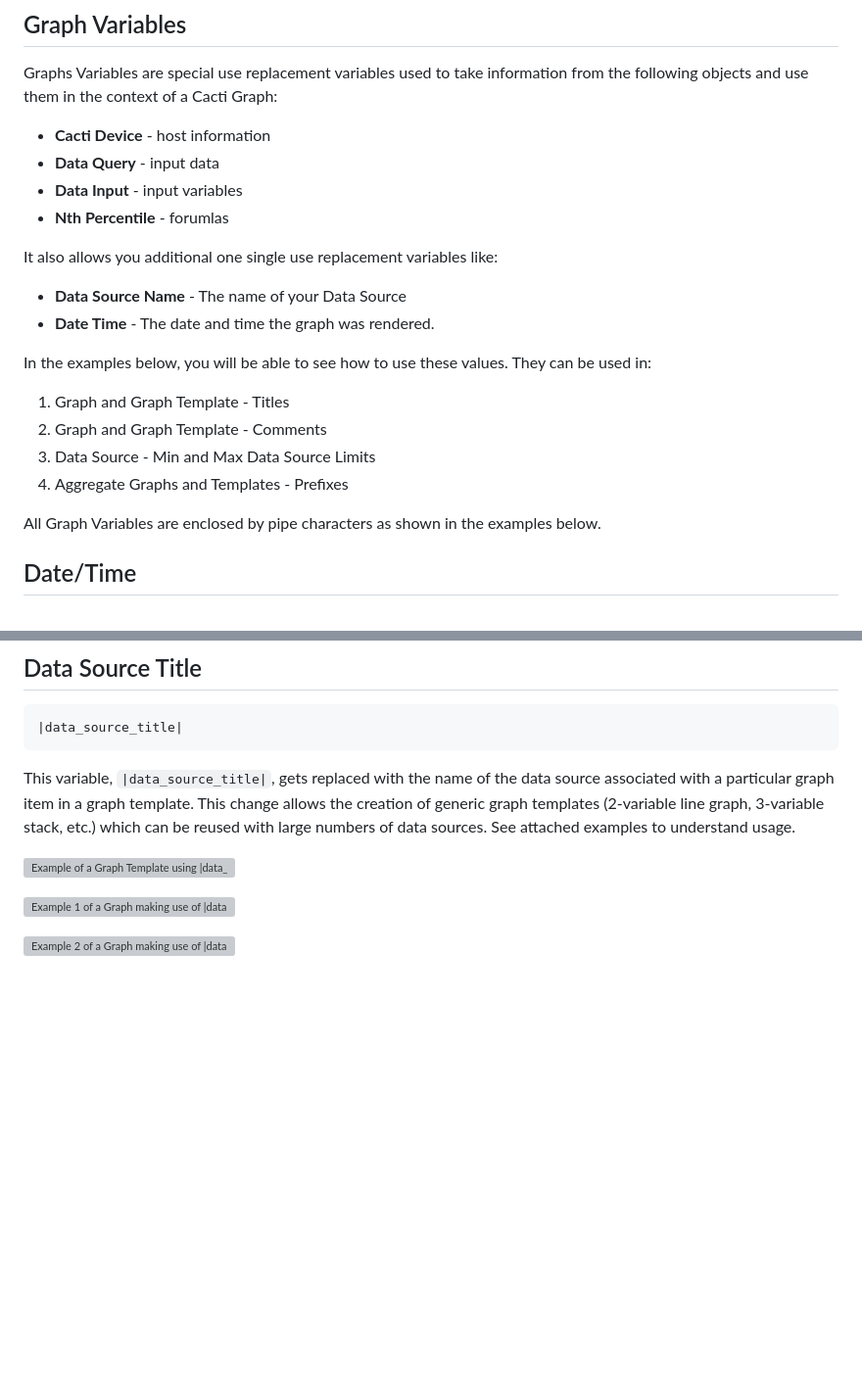
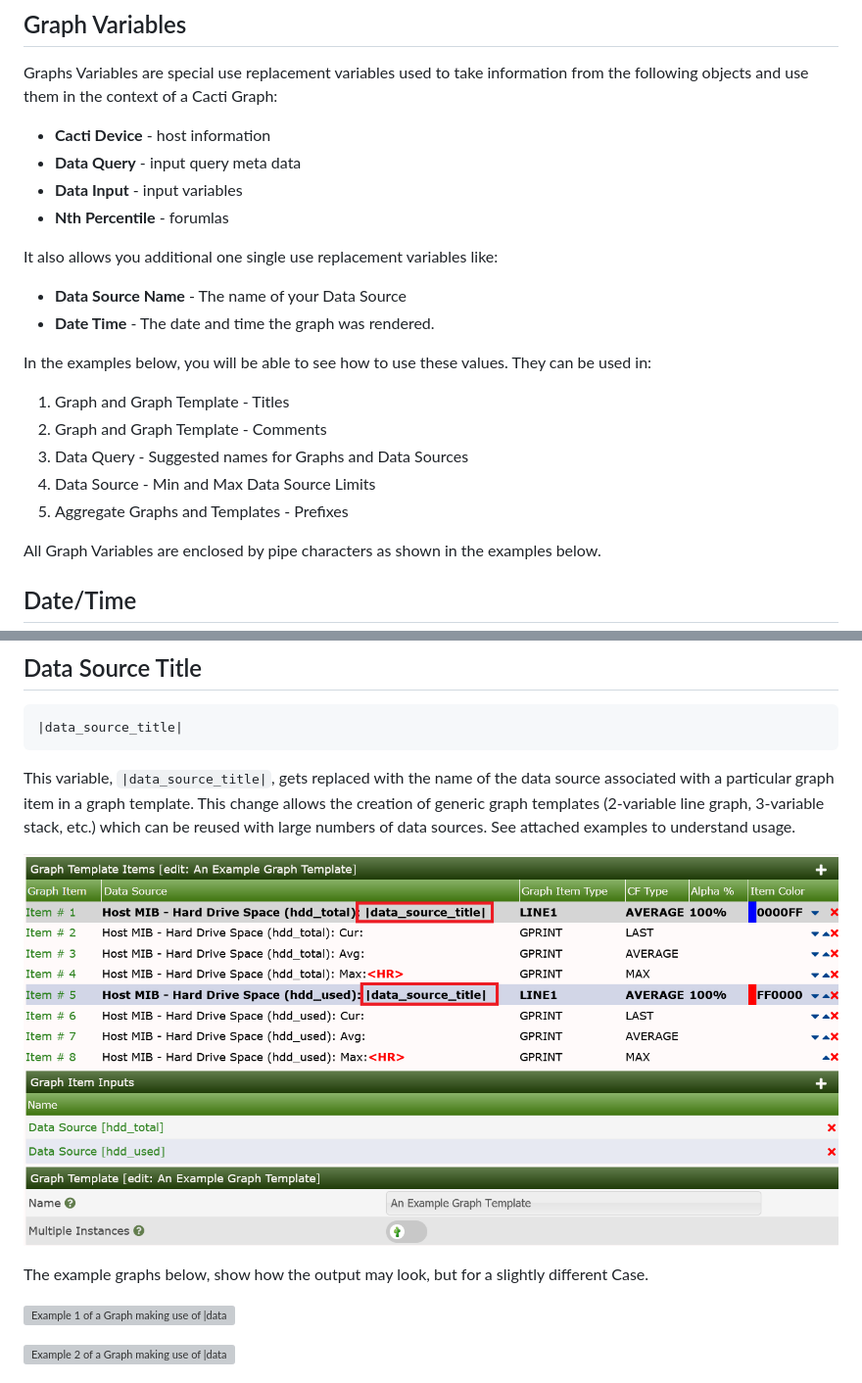
Before and after one commit to Cacti/documentation, a Markdown page: Variables.md, 2 parts joined by grey strips. Shown at 98% size. Drawn GitHub-style; pictures changed too: images/graph-variables-data-source-title.png (added); blank space fills up the shorter version; grey boxes are pictures that could not be loaded.

```diff
--- a/Variables.md
+++ b/Variables.md
@@ -7,7 +7,7 @@ information from the following objects and use them in the context
 of a Cacti Graph:
 
 - **Cacti Device** - host information
-- **Data Query** - input data
+- **Data Query** - input query meta data
 - **Data Input** - input variables
 - **Nth Percentile** - forumlas
 
@@ -21,8 +21,9 @@ They can be used in:
 
 1) Graph and Graph Template - Titles
 2) Graph and Graph Template - Comments
-3) Data Source - Min and Max Data Source Limits
-4) Aggregate Graphs and Templates - Prefixes
+3) Data Query - Suggested names for Graphs and Data Sources
+4) Data Source - Min and Max Data Source Limits
+5) Aggregate Graphs and Templates - Prefixes
 
 All Graph Variables are enclosed by pipe characters as shown in the
 examples below.
@@ -48,7 +49,10 @@ allows the creation of generic graph templates (2-variable line graph,
 3-variable stack, etc.) which can be reused with large numbers of data sources.
 See attached examples to understand usage.
 
-![Example of a Graph Template using |data_source_title|](images/data-source-title-template.png)
+![Example of a Graph Template using |data_source_title|](images/graph-variables-data-source-title.png)
+
+The example graphs below, show how the output may look, but for a slightly
+different Case.
 
 ![Example 1 of a Graph making use of |data_source_title|](images/data-source-title-example1.png)
 
```
Also changed, not shown: other parts of Variables.md (+14 -0 lines), images/graph-variables-graph-template.png (added), images/graph-variables-suggested-names.png (added).
